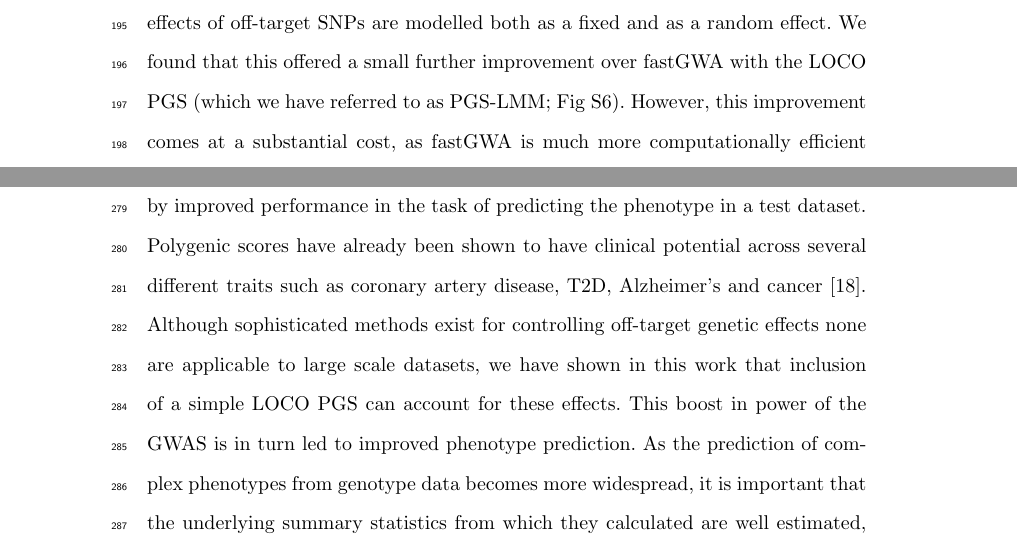
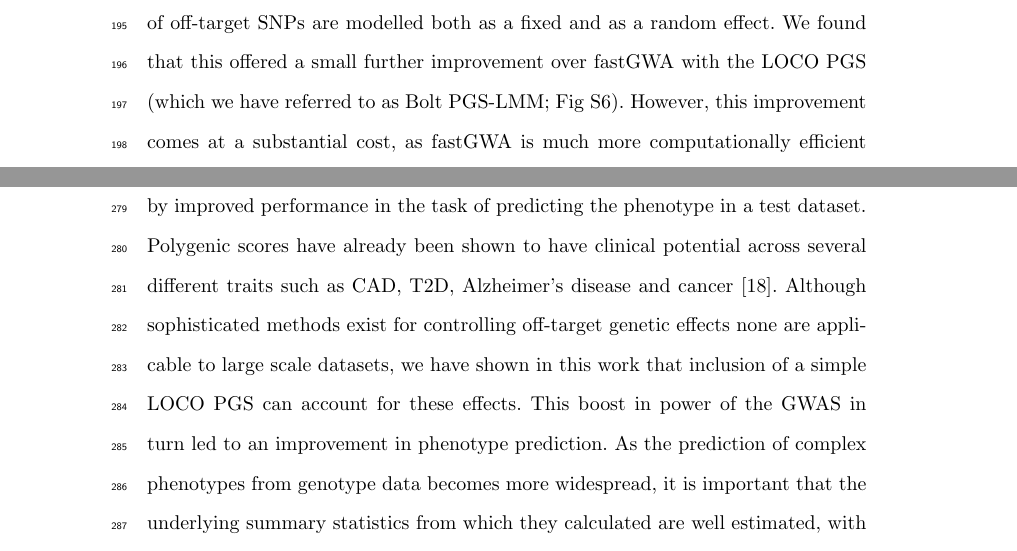
Before and after one commit to declan93/PGS-LMM, a LaTeX document (paper/PGS_LMM.tex): two parts of pages 8 and 10 of 20, joined at a grey line, cut so that both start at the same text. Compiled offline with pdfLaTeX.

Commit message:
Dereks comments

```diff
--- a/paper/PGS_LMM.tex
+++ b/paper/PGS_LMM.tex
@@ -285,7 +285,7 @@ One way to determine objectively whether PGS-LMM outperforms fastGWA on real dat
 
 
 \section*{Discussion}
-Omitting covariates that are associated with a response and independent of an effect of interest can result in a reduction in the efficiency of the estimation of the effect of interest \cite{neuhaus1998estimation}. Complex traits are associated with the genotype of many loci across the genome, but the effects of the off-target SNPs are frequently not explicitly modelled in GWAS and, instead tests of association are performed for one target SNP at a time. We evaluated a simple two-stage approach to accounting for off-target genetic effects that consists of performing an initial GWAS and using the summary statistics to calculate a polygenic score and then including the polygenic score, derived from SNPs not on the same chromosome as the target SNP, as a fixed effect in a second round of association testing. We found that this led to a substantial improvement in GWAS power using simulated data. A popular approach to account for the effects of off-target SNPs is to make use of a mixture distribution for the random effect in a linear mixed model, with a component with large variance corresponding to off-target SNPs with large effect sizes. This approach is implemented in BOLT-LMM \cite{BOLT}. However, PGS-LMM had higher power in simulations than BOLT-LMM, suggesting that incorporating the PGS as a fixed effect in a linear model offers a better alternative for accounting for off-target genetic effects. It is also possible to include the LOCO PGS as a fixed effect with BOLT-LMM. In this case the effects of off-target SNPs are modelled both as a fixed and as a random effect. We found that this offered a small further improvement over fastGWA with the LOCO PGS (which we have referred to as PGS-LMM; Fig S6). However, this improvement comes at a substantial cost, as fastGWA is much more computationally efficient than BOLT-LMM \cite{jiang2019resource}.
+Omitting covariates that are associated with a response and independent of an effect of interest can result in a reduction in the efficiency of the estimation of the effect of interest \cite{neuhaus1998estimation}. Complex traits are associated with the genotype of many loci across the genome, but the effects of the off-target SNPs are frequently not explicitly modelled in GWAS and, instead tests of association are performed for one target SNP at a time. We evaluated a simple two-stage approach to accounting for off-target genetic effects that consists of performing an initial GWAS and using the summary statistics to calculate a polygenic score and then including the polygenic score, derived from SNPs not on the same chromosome as the target SNP, as a fixed effect in a second round of association testing. We found that this led to a substantial improvement in GWAS power using simulated data. A popular approach to account for the effects of off-target SNPs is to make use of a mixture distribution for the random effect in a linear mixed model, with a component with large variance corresponding to off-target SNPs with large effect sizes. This approach is implemented in BOLT-LMM \cite{BOLT}. However, PGS-LMM had higher power in simulations than BOLT-LMM, suggesting that incorporating the PGS as a fixed effect in a linear model offers a better alternative for accounting for off-target genetic effects. It is also possible to include the LOCO PGS as a fixed effect with BOLT-LMM. In this case the effects of off-target SNPs are modelled both as a fixed and as a random effect. We found that this offered a small further improvement over fastGWA with the LOCO PGS (which we have referred to as Bolt PGS-LMM; Fig S6). However, this improvement comes at a substantial cost, as fastGWA is much more computationally efficient than BOLT-LMM \cite{jiang2019resource}.
 
 The increase in power with PGS-LMM was largest for simulated phenotypes with high heritability and a large number of causal variants (Fig. 3b). In these cases the many off-target SNPs collectively explain a substantial proportion of the phenotypic variance and summarizing the contribution of these off-target SNPs to the phenotype via the LOCO PGS is likely to result in a better estimate of the effect of the target SNP and its standard error. The boost in performance derived from including the LOCO PGS as a fixed effect was evident even for relatively small study sizes. Across all the simulation parameters we investigated, the performance of the PGS-LMM was never worse than fastGWA without the LOCO PGS.
 
@@ -300,7 +300,7 @@ The use of polygenic scores to contribute to phenotype prediction from genotype
 
 \section*{Conclusion}
 
-The tasks of detecting trait-associated variants and predicting the trait in a new sample from the summary statistics of these variants are closely intertwined. Improved performance on the trait-association task can result in more associated variants and better estimates of their effect sizes, resulting in improvement on the prediction task. On the other hand, improved methods for phenotype prediction can help to control for off-target effects in methods that identify the trait-associated variants and their effects. The method that we have explored here consists of incorporating a LOCO PGS as a fixed-effect covariate to control for these off-target effects; however, any method for phenotype prediction could play this role, once its application is restricted to variants that are not linked to the target SNP. We show here that incorporating the PGS as a fixed-effect covariate results in increased power to detect trait-associated variants in GWAS. The resulting trait-associated variants and effect size estimates lead to an improvement in the PGS, as illustrated by improved performance in the task of predicting the phenotype in a test dataset. Polygenic scores have already been shown to have clinical potential across several different traits such as coronary artery disease, T2D, Alzheimer's and cancer \cite{lambert2019towards}. Although sophisticated methods exist for controlling off-target genetic effects none are applicable to large scale datasets, we have shown in this work that inclusion of a simple LOCO PGS can account for these effects. This boost in power of the GWAS is in turn led to improved phenotype prediction. As the prediction of complex phenotypes from genotype data becomes more widespread, it is important that the underlying summary statistics from which they calculated are well estimated, with all easily identified sources of variation taken into account.
+The tasks of detecting trait-associated variants and predicting the trait in a new sample from the summary statistics of these variants are closely intertwined. Improved performance on the trait-association task can result in more associated variants and better estimates of their effect sizes, resulting in improvement on the prediction task. On the other hand, improved methods for phenotype prediction can help to control for off-target effects in methods that identify the trait-associated variants and their effects. The method that we have explored here consists of incorporating a LOCO PGS as a fixed-effect covariate to control for these off-target effects; however, any method for phenotype prediction could play this role, once its application is restricted to variants that are not linked to the target SNP. We show here that incorporating the PGS as a fixed-effect covariate results in increased power to detect trait-associated variants in GWAS. The resulting trait-associated variants and effect size estimates lead to an improvement in the PGS, as illustrated by improved performance in the task of predicting the phenotype in a test dataset. Polygenic scores have already been shown to have clinical potential across several different traits such as CAD, T2D, Alzheimer's disease and cancer \cite{lambert2019towards}. Although sophisticated methods exist for controlling off-target genetic effects none are applicable to large scale datasets, we have shown in this work that inclusion of a simple LOCO PGS can account for these effects. This boost in power of the GWAS in turn led to an improvement in phenotype prediction. As the prediction of complex phenotypes from genotype data becomes more widespread, it is important that the underlying summary statistics from which they calculated are well estimated, with all easily identified sources of variation taken into account.
 
 \section*{Methods}
 \subsection*{Simulations}
```
